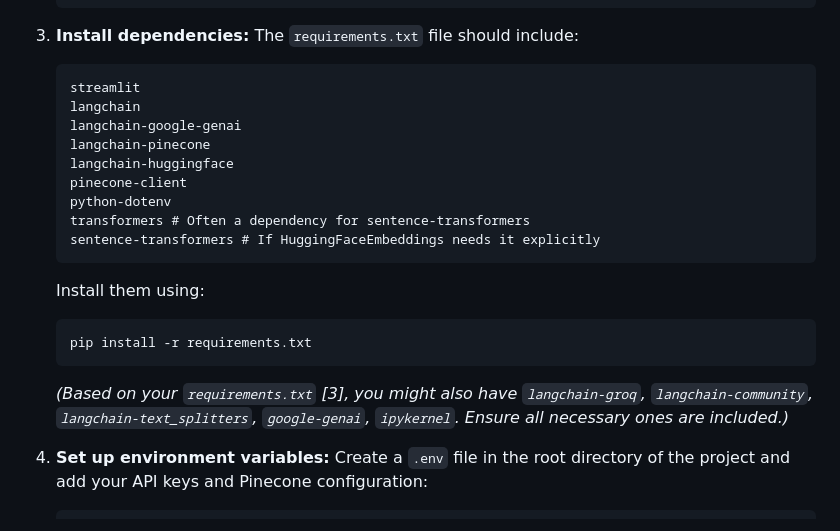
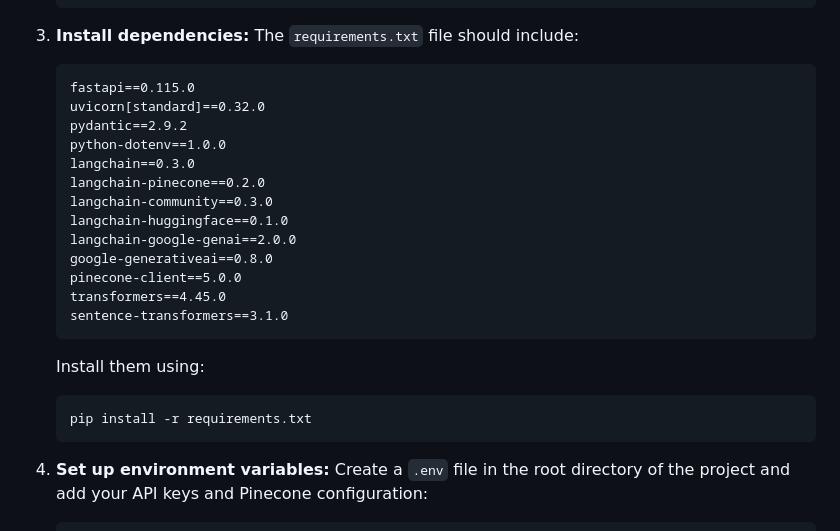
Before and after one commit to josondev/Mental-Health-Chatbot, a Markdown page: README.md, the part around the change. GitHub-like rendering.

````diff
--- a/README.md
+++ b/README.md
@@ -53,21 +53,24 @@ This project implements a conversational Retrieval Augmented Generation (RAG) ch
 3.  **Install dependencies:**
     The `requirements.txt` file should include:
     ```
-    streamlit
-    langchain
-    langchain-google-genai
-    langchain-pinecone
-    langchain-huggingface
-    pinecone-client
-    python-dotenv
-    transformers # Often a dependency for sentence-transformers
-    sentence-transformers # If HuggingFaceEmbeddings needs it explicitly
+    fastapi==0.115.0
+    uvicorn[standard]==0.32.0
+    pydantic==2.9.2
+    python-dotenv==1.0.0
+    langchain==0.3.0
+    langchain-pinecone==0.2.0
+    langchain-community==0.3.0
+    langchain-huggingface==0.1.0
+    langchain-google-genai==2.0.0
+    google-generativeai==0.8.0
+    pinecone-client==5.0.0
+    transformers==4.45.0
+    sentence-transformers==3.1.0
     ```
     Install them using:
     ```
     pip install -r requirements.txt
     ```
-    *(Based on your `requirements.txt` [3], you might also have `langchain-groq`, `langchain-community`, `langchain-text_splitters`, `google-genai`, `ipykernel`. Ensure all necessary ones are included.)*
 
 4.  **Set up environment variables:**
     Create a `.env` file in the root directory of the project and add your API keys and Pinecone configuration:
````
